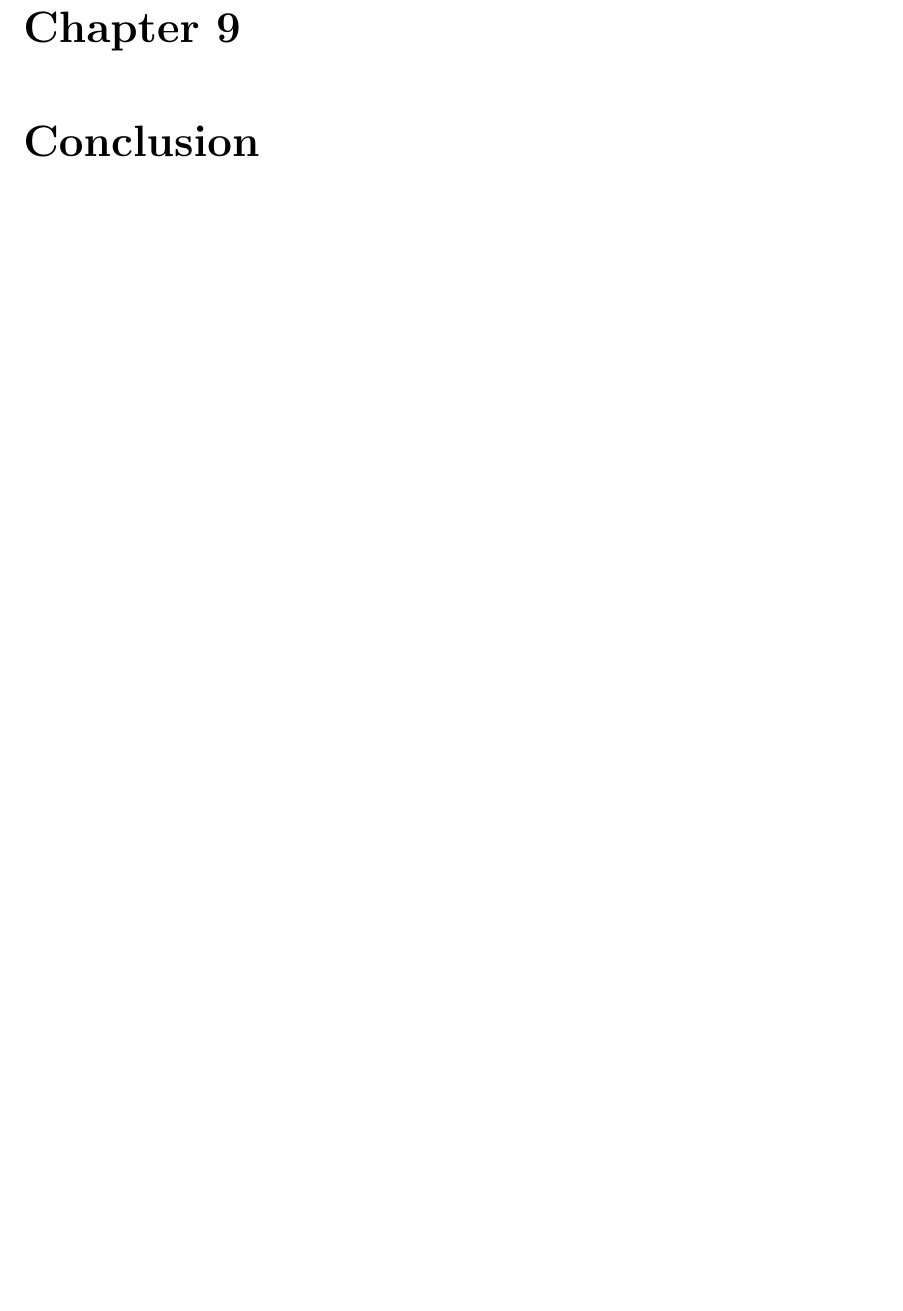
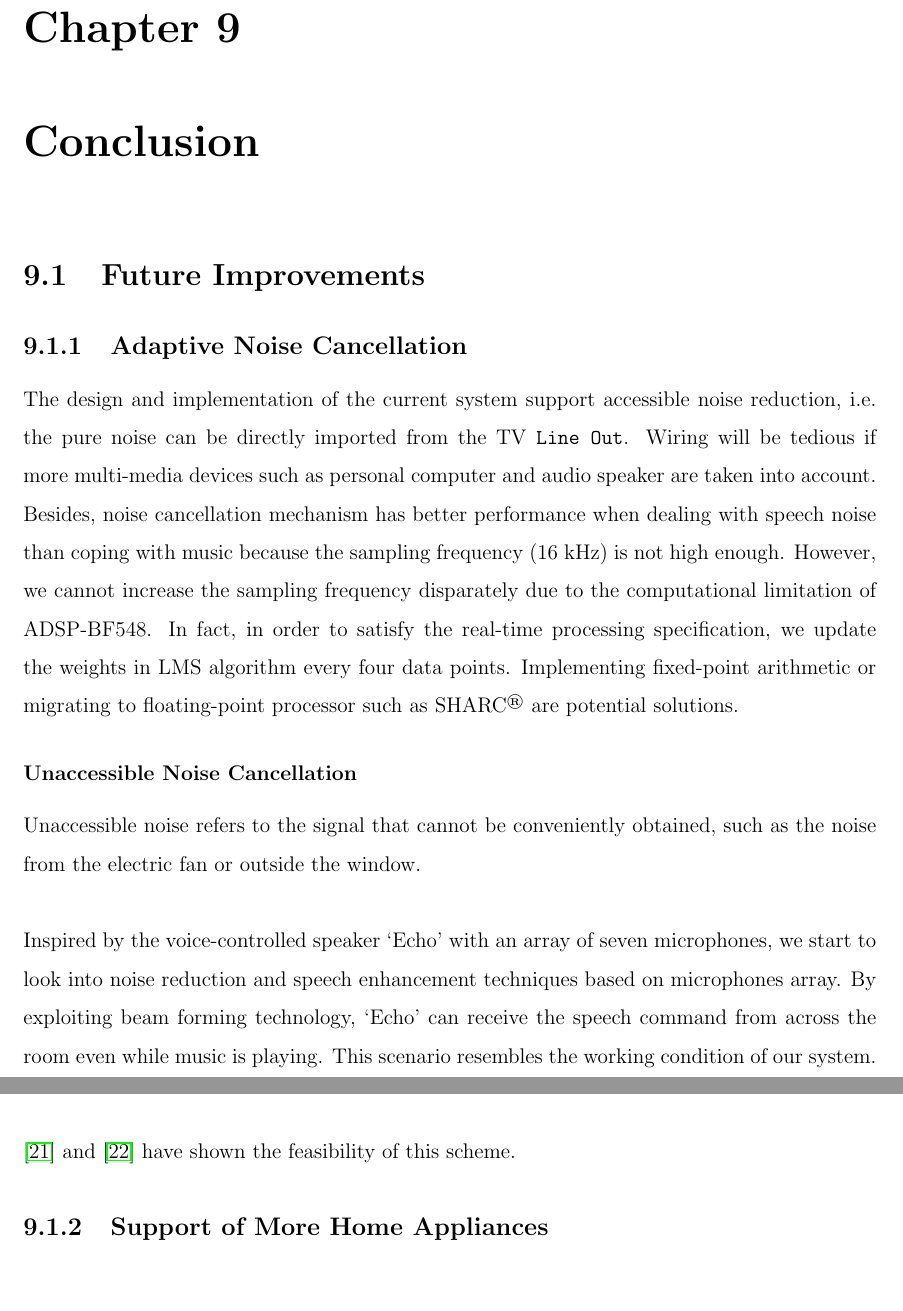
Before and after one commit to leeang/Signal-Processing-Toolbox, a LaTeX thesis (final report/report.tex, which reads final report/chapter/conclusion.tex): part of page 38 of 46 before the commit and two parts of pages 38 and 39 of 47 after it, the two joined at a grey line, cut so that both start at the same text, the shorter picture padded with empty space. Compiled offline with pdfLaTeX.

Commit message:
update conclusion

```diff
--- a/final report/chapter/conclusion.tex
+++ b/final report/chapter/conclusion.tex
@@ -1,2 +1,25 @@
 \chapter{Conclusion}
 \label{chapter:conclusion}
+
+%----------------------------------------------------------------------------------------
+%	Section
+%----------------------------------------------------------------------------------------
+
+\section{Future Improvements}
+
+\subsection{Adaptive Noise Cancellation}
+
+The design and implementation of the current system support accessible noise reduction, i.e. the pure noise can be directly imported from the TV \texttt{Line Out}. Wiring will be tedious if more multi-media devices such as personal computer and audio speaker are taken into account. Besides, noise cancellation mechanism has better performance when dealing with speech noise than coping with music because the sampling frequency (16 kHz) is not high enough. However, we cannot increase the sampling frequency disparately due to the computational limitation of ADSP-BF548. In fact, in order to satisfy the real-time processing specification, we update the weights in LMS algorithm every four data points. Implementing fixed-point arithmetic or migrating to floating-point processor such as SHARC\textsuperscript{\textregistered} are potential solutions.
+
+%--------------------------------------------
+
+\subsubsection{Unaccessible Noise Cancellation}
+
+Unaccessible noise refers to the signal that cannot be conveniently obtained, such as the noise from the electric fan or outside the window.\\
+
+Inspired by the voice-controlled speaker `Echo' with an array of seven microphones, we start to look into noise reduction and speech enhancement techniques based on microphones array. By exploiting beam forming technology, `Echo' can receive the speech command from across the room even while music is playing. This scenario resembles the working condition of our system. \cite{mccowan2003microphone} and \cite{spalt2011background} have shown the feasibility of this scheme.
+
+%--------------------------------------------
+%--------------------------------------------
+
+\subsection{Support of More Home Appliances}
```
